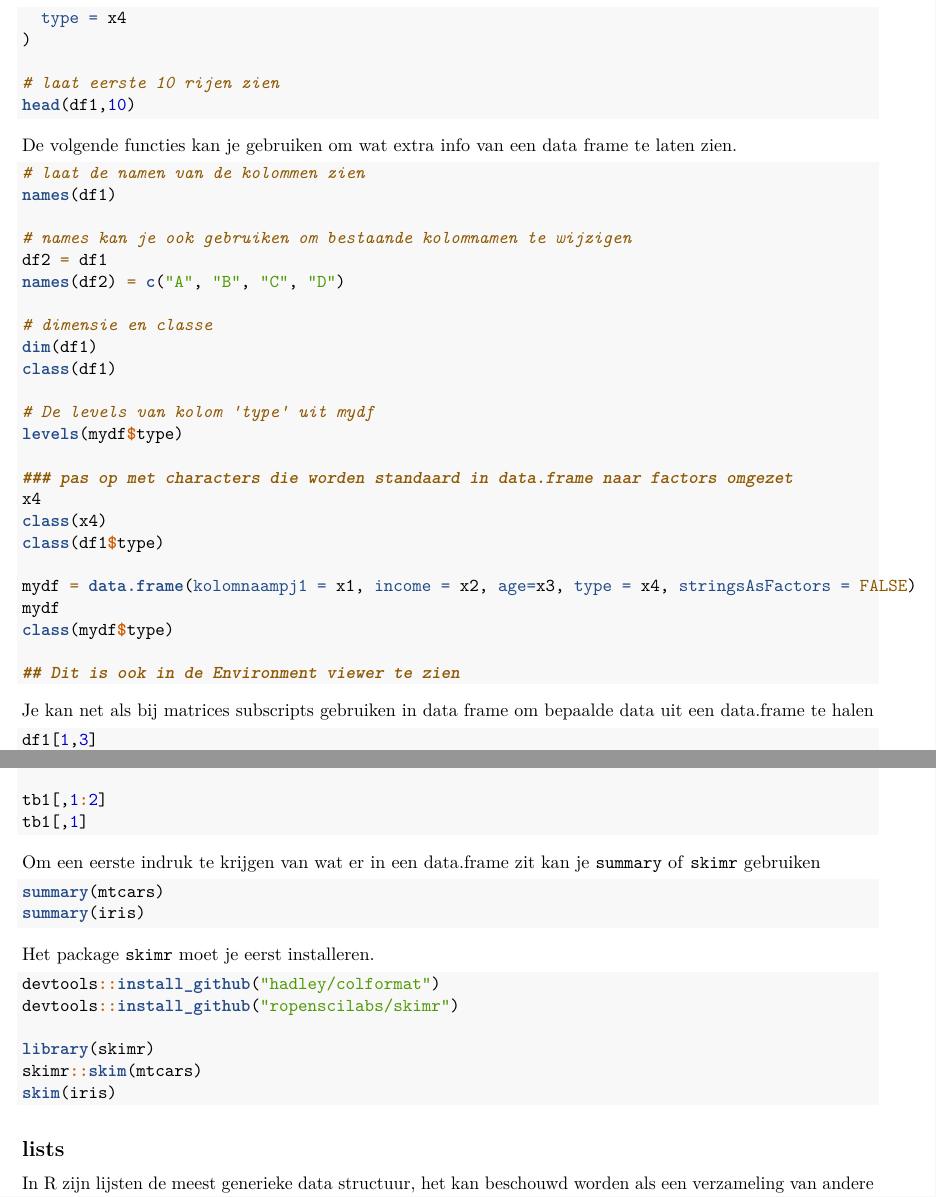
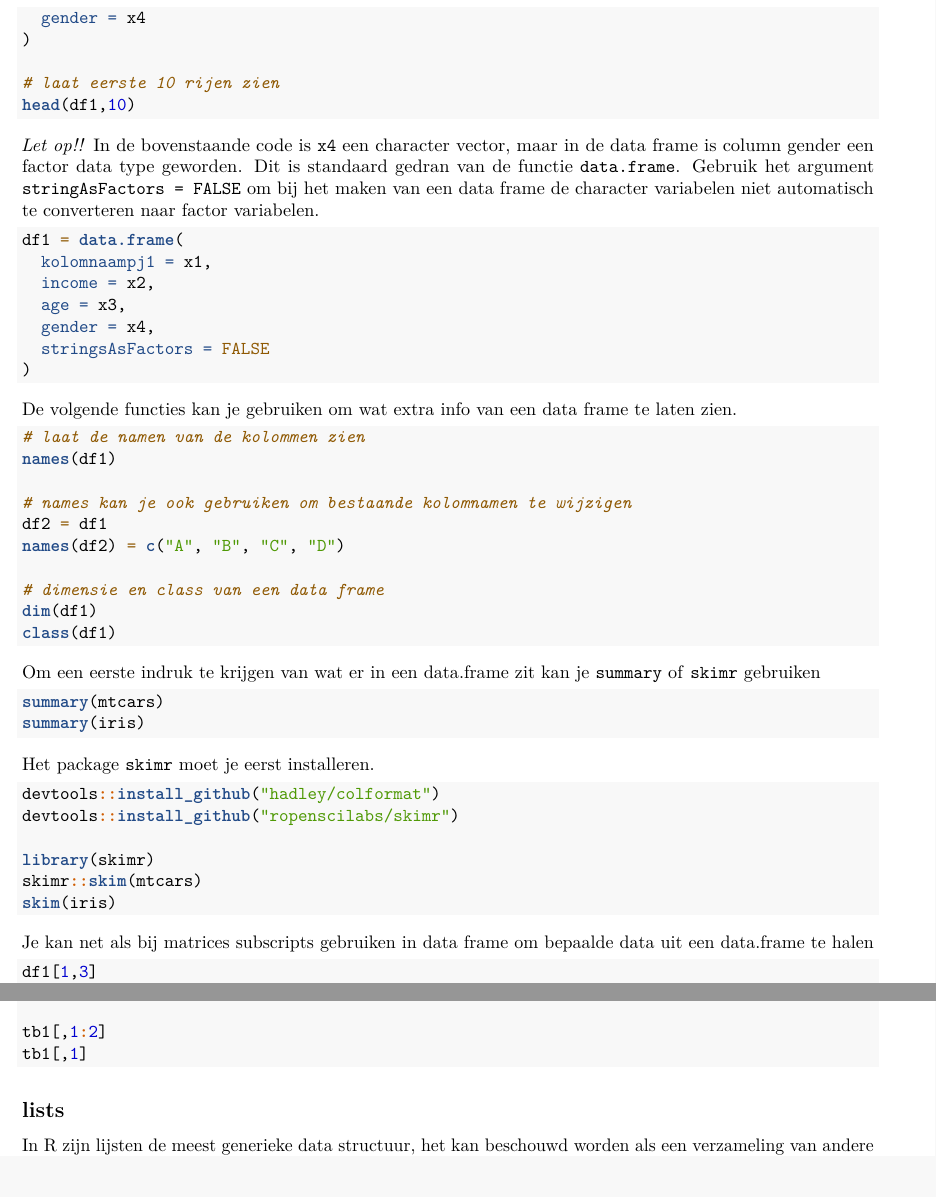
Before and after one commit to longhowlam/inleidingR, an R Markdown document (Sessie_1.Rmd): two parts of pages 12 and 13 of 18, joined at a grey line, cut so that both start at the same text. Rendered offline with R 4.5, knitr and Pandoc, then LaTeX, with nearby package versions; code that draws random numbers runs with fixed seeds of ours.

Commit message:
data frames

````diff
--- a/Sessie_1.Rmd
+++ b/Sessie_1.Rmd
@@ -612,11 +612,24 @@ df1 = data.frame(
   kolomnaampj1 = x1,
   income = x2,
   age = x3,
-  type = x4
+  gender = x4
 )
 
 # laat eerste 10 rijen zien
 head(df1,10)
+```
+
+*Let op!!* In de bovenstaande code is `x4` een character vector, maar in de data frame is column gender een factor data type geworden. Dit is standaard gedran van de functie `data.frame`. Gebruik het argument `stringAsFactors = FALSE` om bij het maken van een data frame de character variabelen niet automatisch te converteren naar factor variabelen.
+
+
+```{r eval=FALSE}
+df1 = data.frame(
+  kolomnaampj1 = x1,
+  income = x2,
+  age = x3,
+  gender = x4,
+  stringsAsFactors = FALSE
+)
 ```
 
 De volgende functies kan je gebruiken om wat extra info van een data frame te laten zien.
@@ -629,24 +642,29 @@ names(df1)
 df2 = df1
 names(df2) = c("A", "B", "C", "D")
 
-# dimensie en classe
+# dimensie en class van een data frame
 dim(df1)
 class(df1)
+```
 
-# De levels van kolom 'type' uit mydf
-levels(mydf$type)
+Om een eerste indruk te krijgen van wat er in een data.frame zit kan je `summary` of `skimr` gebruiken
 
-### pas op met characters die worden standaard in data.frame naar factors omgezet
-x4
-class(x4)
-class(df1$type)
+```{r, eval = FALSE}
+summary(mtcars)
+summary(iris)
+```
 
-mydf = data.frame(kolomnaampj1 = x1, income = x2, age=x3, type = x4, stringsAsFactors = FALSE)
-mydf
-class(mydf$type)
+Het package `skimr` moet je eerst installeren.
 
-## Dit is ook in de Environment viewer te zien
+```{r, eval = FALSE}
+devtools::install_github("hadley/colformat")
+devtools::install_github("ropenscilabs/skimr")
+
+library(skimr)
+skimr::skim(mtcars)
+skim(iris)
 ```
+
 
 Je kan net als bij matrices subscripts gebruiken in data frame om bepaalde data uit een data.frame te halen
 
@@ -694,6 +712,3 @@ df1[,1]
 
 tb1[,1:2]
 tb1[,1]
-```
-
-Om een eerste indruk te krijgen van wat er in een data.frame zit kan je `summary` of `skimr` gebruiken
@@ -706,12 +715,3 @@ summary(iris)
-Het package `skimr` moet je eerst installeren.
-
-```{r, eval = FALSE}
-devtools::install_github("hadley/colformat")
-devtools::install_github("ropenscilabs/skimr")
-
-library(skimr)
-skimr::skim(mtcars)
-skim(iris)
 ```
 
 
````
Also changed, not shown: Sessie_1.Rmd (6 more changed lines).
